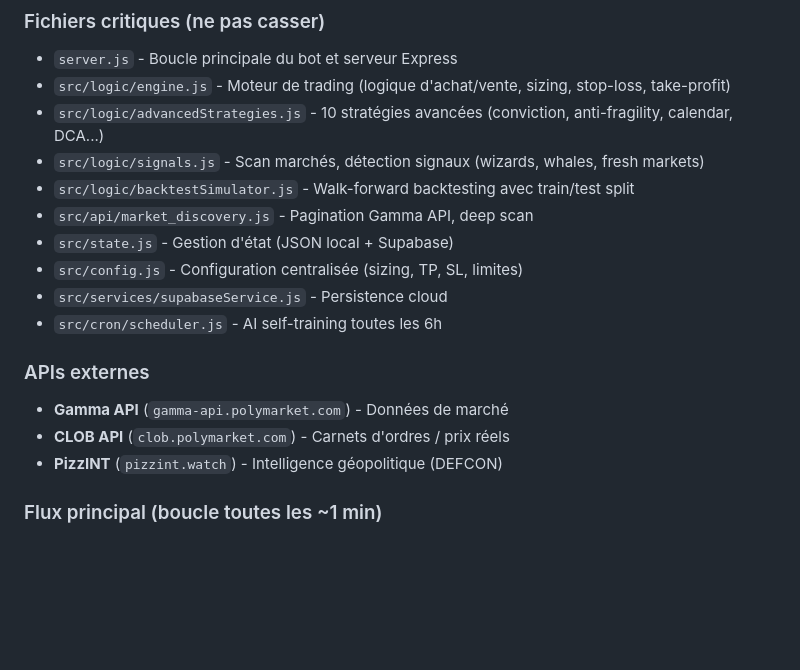
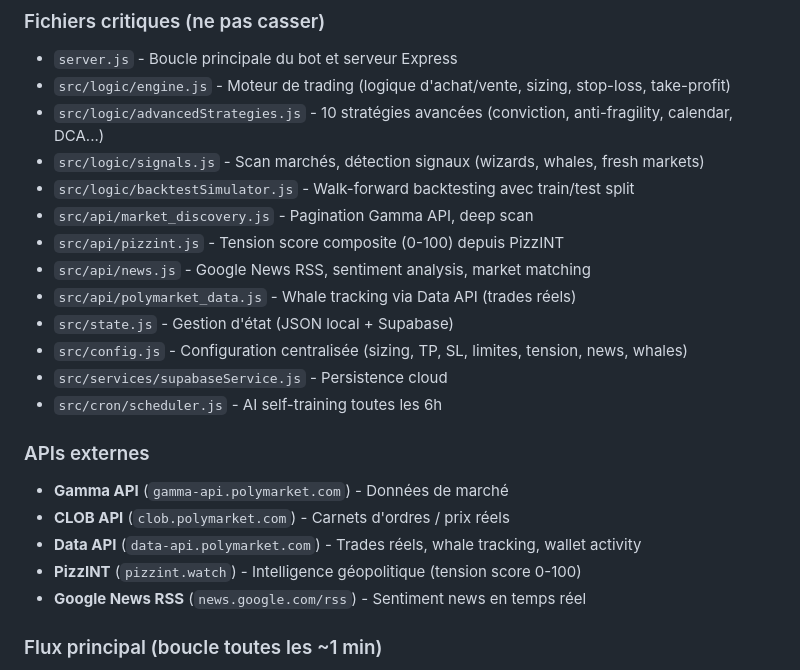
Before and after one commit to oscardcstudio-cell/AUTO_POLYMARKET, a Markdown page: CLAUDE.md, the part around the change. Drawn GitHub-style; blank space fills up the shorter version.

Commit message:
Update CLAUDE.md: add new API files and data sources
Co-Authored-By: Claude Opus 4.6 <noreply@anthropic.com>

```diff
--- a/CLAUDE.md
+++ b/CLAUDE.md
@@ -23,15 +23,20 @@ Bot de trading automatisé pour Polymarket (marchés prédictifs).
 - `src/logic/signals.js` - Scan marchés, détection signaux (wizards, whales, fresh markets)
 - `src/logic/backtestSimulator.js` - Walk-forward backtesting avec train/test split
 - `src/api/market_discovery.js` - Pagination Gamma API, deep scan
+- `src/api/pizzint.js` - Tension score composite (0-100) depuis PizzINT
+- `src/api/news.js` - Google News RSS, sentiment analysis, market matching
+- `src/api/polymarket_data.js` - Whale tracking via Data API (trades réels)
 - `src/state.js` - Gestion d'état (JSON local + Supabase)
-- `src/config.js` - Configuration centralisée (sizing, TP, SL, limites)
+- `src/config.js` - Configuration centralisée (sizing, TP, SL, limites, tension, news, whales)
 - `src/services/supabaseService.js` - Persistence cloud
 - `src/cron/scheduler.js` - AI self-training toutes les 6h
 
 ### APIs externes
 - **Gamma API** (`gamma-api.polymarket.com`) - Données de marché
 - **CLOB API** (`clob.polymarket.com`) - Carnets d'ordres / prix réels
-- **PizzINT** (`pizzint.watch`) - Intelligence géopolitique (DEFCON)
+- **Data API** (`data-api.polymarket.com`) - Trades réels, whale tracking, wallet activity
+- **PizzINT** (`pizzint.watch`) - Intelligence géopolitique (tension score 0-100)
+- **Google News RSS** (`news.google.com/rss`) - Sentiment news en temps réel
 
 ### Flux principal (boucle toutes les ~1 min)
 1. Vérifier connectivité APIs
```
